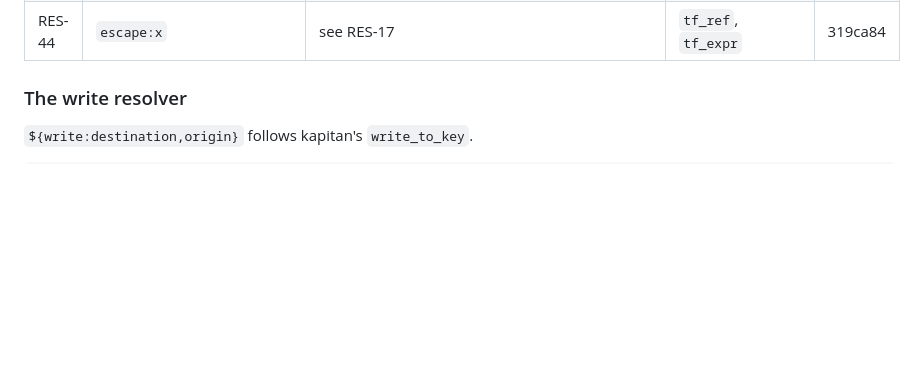
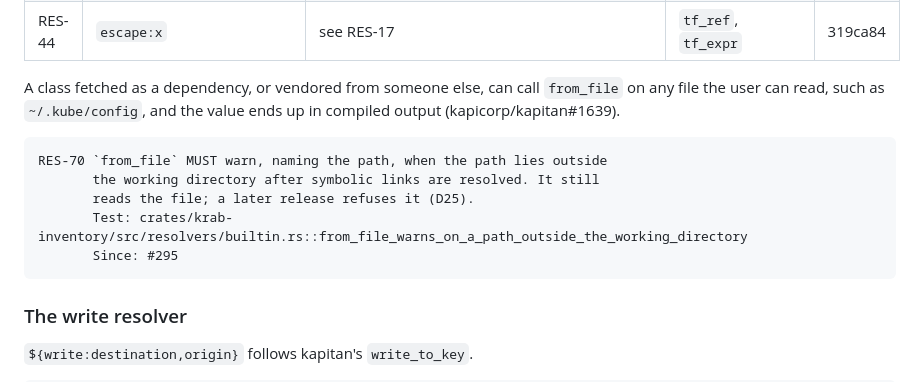
Before and after one commit to Moep90/krab, a Markdown page: docs/specs/interpolation.md, the part around the change. Drawn GitHub-style; blank space fills up the shorter version.

Commit message:
docs: RES-70, from_file warns on a path outside the working directory; D25
Recipes and other fetched classes come from someone else. Reading outside the project stays possible in this release, with a warning, as the migration rule in DECISIONS.md asks before a refusal.

Signed-off-by: moep90 <3042152+Moep90@users.noreply.github.com>

````diff
--- a/docs/specs/interpolation.md
+++ b/docs/specs/interpolation.md
@@ -250,6 +250,18 @@ or says none.
 | RES-42 | `from_file:path` | file content, path relative to the working directory; a missing file gives `FILE NOT EXISTS` and a warning | none | 319ca84 |
 | RES-43 | `filename`, `parent_filename`, `path`, `parent_path` | `null` | none | 319ca84 |
 | RES-44 | `escape:x` | see RES-17 | `tf_ref`, `tf_expr` | 319ca84 |
+
+A class fetched as a dependency, or vendored from someone else, can call
+`from_file` on any file the user can read, such as `~/.kube/config`, and the
+value ends up in compiled output (kapicorp/kapitan#1639).
+
+```text
+RES-70 `from_file` MUST warn, naming the path, when the path lies outside
+       the working directory after symbolic links are resolved. It still
+       reads the file; a later release refuses it (D25).
+       Test: crates/krab-inventory/src/resolvers/builtin.rs::from_file_warns_on_a_path_outside_the_working_directory
+       Since: #295
+```
 
 ### The write resolver
 
````
Also changed, not shown: docs/DECISIONS.md (+1 -0 lines).
